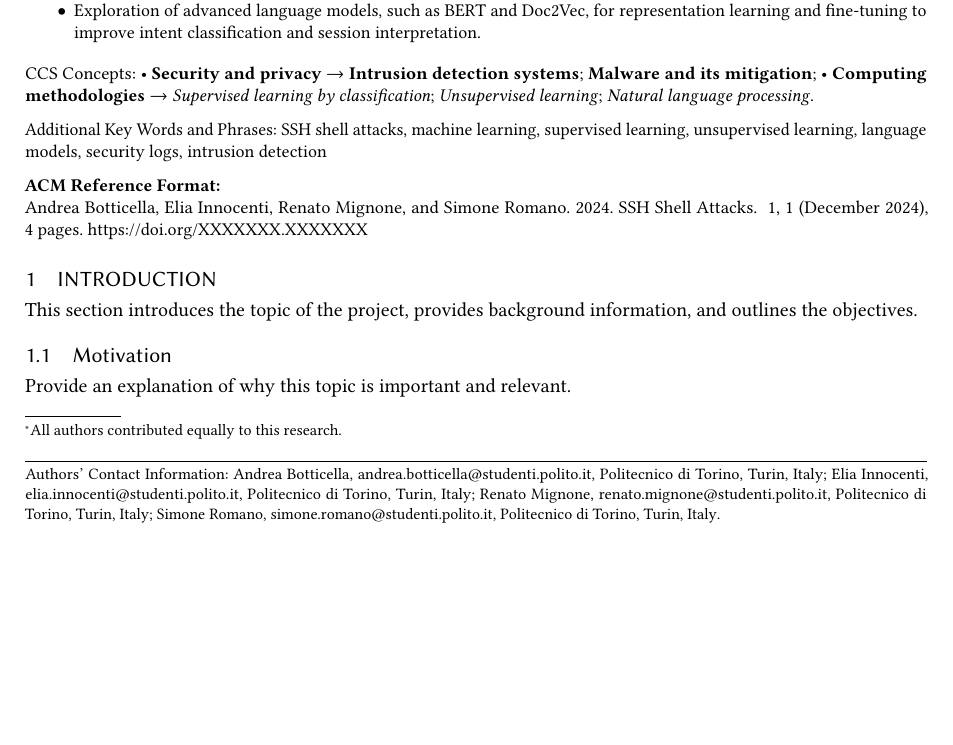
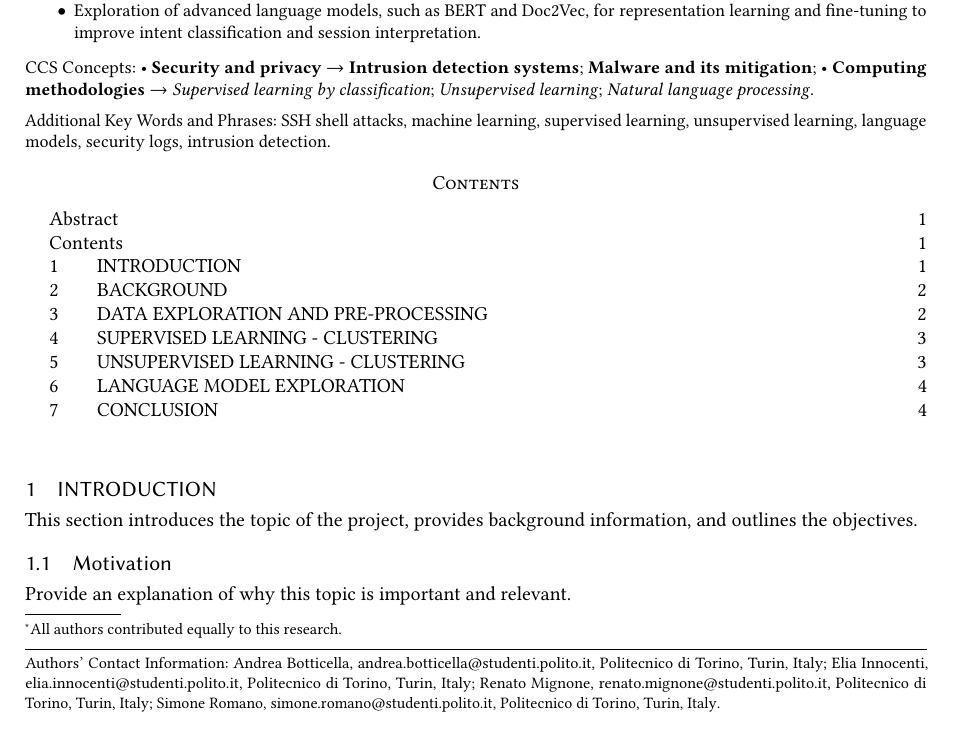
Before and after one commit to ML4Net/latex-report, a LaTeX paper (main.tex, which reads template/column-format-template/acmart.cls): part of page 1 of 4, cut so that both start at the same text, the shorter picture padded with empty space. Compiled offline with pdfLaTeX.

Commit message:
acmart.cls modified

```diff
--- a/main.tex
+++ b/main.tex
@@ -30,6 +13,27 @@
 \usepackage{subcaption}   % For subfigures
 \usepackage{url}          % For URLs in bibliography
 \usepackage{titlesec}     % For custom formatting
+
+% Remove ACM-specific references and permissions
+\setcopyright{none} % Disable copyright
+\makeatletter
+\@printpermissionfalse
+\@printcopyrightfalse
+\@acmownedfalse
+\makeatother
+
+% Remove ACM reference format
+\settopmatter{printacmref=false}
+\renewcommand\footnotetextcopyrightpermission[1]{}
+
+% Optional: Plain page style
+\pagestyle{plain}
+
+% TODO: check
+% \BibTeX command to typeset BibTeX logo in the docs
+\AtBeginDocument{%
+  \providecommand\BibTeX{{%
+    Bib\TeX}}}
 
 % TODO: check
 % Define paths for graphics and bibliography
@@ -150,11 +154,17 @@
 
 % Keywords
 % TODO: update
-\keywords{SSH shell attacks, machine learning, supervised learning, unsupervised learning, language models, security logs, intrusion detection}
+\keywords{SSH shell attacks, machine learning, supervised learning, unsupervised learning, language models, security logs, intrusion detection.}
 
 \input{sections/00-abstract}
 
 \maketitle
+
+% Table of Contents
+\setcounter{tocdepth}{1}
+\tableofcontents
+
+\vspace{-0.5cm}
 
 % Include the sections you have in your sections directory
 \input{sections/01-introduction}
--- a/template/column-format-template/acmart.cls
+++ b/template/column-format-template/acmart.cls
@@ -3058,8 +3058,9 @@
       \fancyhead[RO]{\@headfootfont
         \shorttitle\quad\textbullet\quad\@acmArticlePage}%
       \if@ACM@nonacm\else%
-        \fancyfoot[RO,LE]{\footnotesize \@journalNameShort, Vol. \@acmVolume, No.
-        \@acmNumber, Article \@acmArticle.  Publication date: \@acmPubDate.}%
+        % \fancyfoot[RO,LE]{\footnotesize \@journalNameShort, Vol. \@acmVolume, No.
+        % \@acmNumber, Article \@acmArticle.  Publication date: \@acmPubDate.}%
+        \fancyfoot[RO,LE]{\footnotesize Publication date: \@acmPubDate.} % updated - @ eliainnocenti
       \fi
     \or % acmtog
       \fancyhead[LE]{\ACM@linecountL\@headfootfont
@@ -3176,9 +3177,10 @@
       \fancyhead[RE]{\@acmBadgeR}%
     \or % acmlarge
       \if@ACM@nonacm\else%
-        \fancyfoot[RO,LE]{\footnotesize \@journalNameShort, Vol. \@acmVolume, No.
-        \@acmNumber, Article \@acmArticle.  Publication date:
-        \@acmPubDate.}%
+        % \fancyfoot[RO,LE]{\footnotesize \@journalNameShort, Vol. \@acmVolume, No.
+        % \@acmNumber, Article \@acmArticle.  Publication date:
+        % \@acmPubDate.}%
+        \fancyfoot[RO,LE]{\footnotesize Publication date: \@acmPubDate.} % updated - @eliainnocenti
       \fi%
       \fancyhead[RO]{\@acmBadgeR}%
       \fancyhead[RE]{\@acmBadgeR}%
```
Also changed, not shown: main.pdf, main.tex (25 more changed lines).
